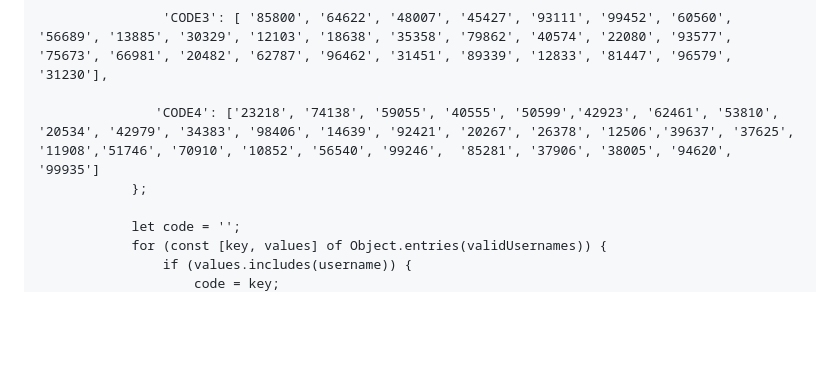
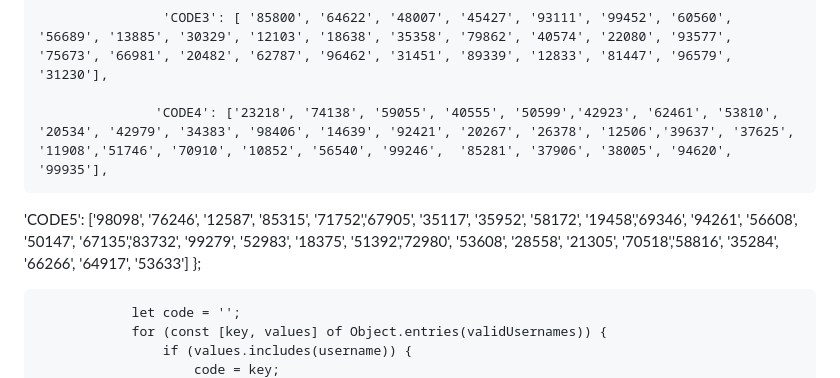
Before and after one commit to eng-Mora/The-Process-platform-ar, a Markdown page: README.md, the part around one of its changes. Rendered like a GitHub page; blank space fills up the shorter version.

```diff
--- a/README.md
+++ b/README.md
@@ -738,8 +815,11 @@
 
                     'CODE3': [ '85800', '64622', '48007', '45427', '93111', '99452', '60560', '56689', '13885', '30329', '12103', '18638', '35358', '79862', '40574', '22080', '93577', '75673', '66981', '20482', '62787', '96462', '31451', '89339', '12833', '81447', '96579', '31230'],
 
-                   'CODE4': ['23218', '74138', '59055', '40555', '50599','42923', '62461', '53810', '20534', '42979', '34383', '98406', '14639', '92421', '20267', '26378', '12506','39637', '37625', '11908','51746', '70910', '10852', '56540', '99246',  '85281', '37906', '38005', '94620', '99935']
-                };
+                   'CODE4': ['23218', '74138', '59055', '40555', '50599','42923', '62461', '53810', '20534', '42979', '34383', '98406', '14639', '92421', '20267', '26378', '12506','39637', '37625', '11908','51746', '70910', '10852', '56540', '99246',  '85281', '37906', '38005', '94620', '99935'],
+
+
+'CODE5': ['98098', '76246', '12587', '85315', '71752','67905', '35117', '35952', '58172', '19458','69346', '94261', '56608', '50147', '67135','83732', '99279', '52983', '18375', '51392','72980', '53608', '28558', '21305', '70518','58816', '35284', '66266', '64917', '53633']
+};
 
                 let code = '';
                 for (const [key, values] of Object.entries(validUsernames)) {
```
Also changed, not shown: other parts of README.md (+79 -2 lines).
